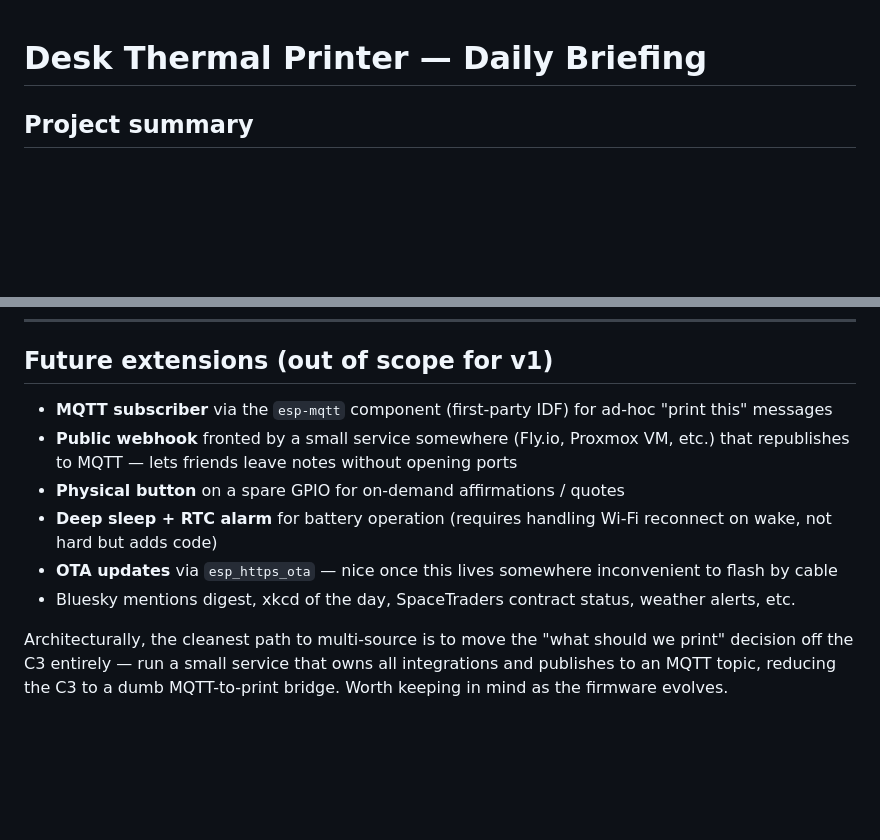
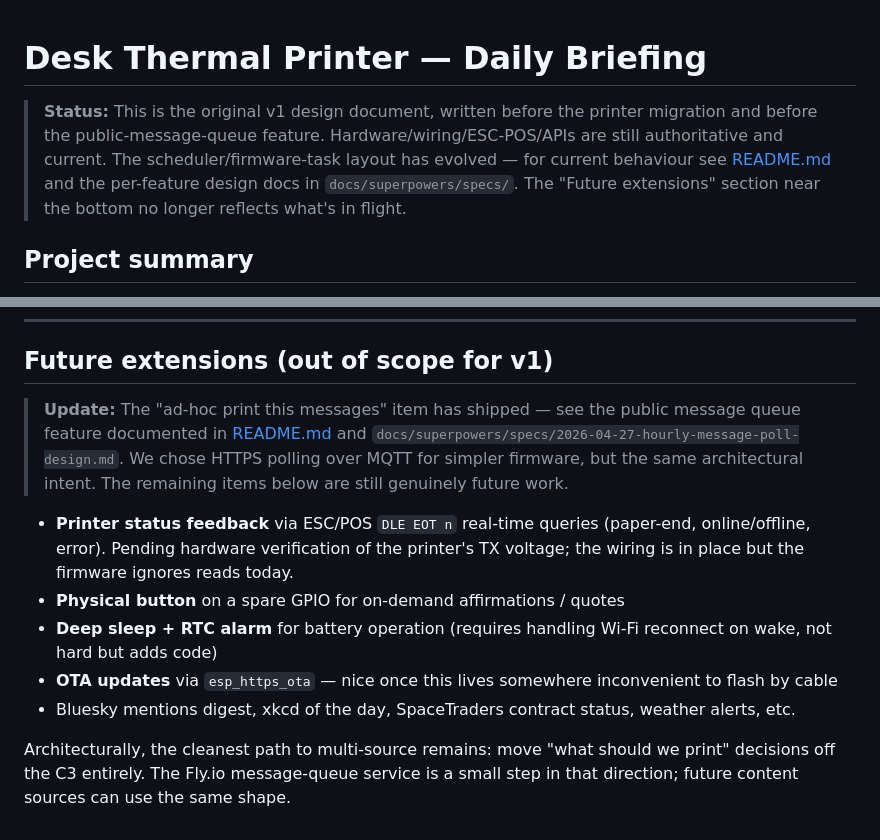
Before and after one commit to grantmd/little-printer, a Markdown page: SPEC.md, 2 parts joined by grey strips. Rendered like a GitHub page; blank space fills up the shorter version.

```diff
--- a/SPEC.md
+++ b/SPEC.md
@@ -1,4 +1,6 @@
 # Desk Thermal Printer — Daily Briefing
+
+> **Status:** This is the original v1 design document, written before the printer migration and before the public-message-queue feature. Hardware/wiring/ESC-POS/APIs are still authoritative and current. The scheduler/firmware-task layout has evolved — for current behaviour see [README.md](./README.md) and the per-feature design docs in `docs/superpowers/specs/`. The "Future extensions" section near the bottom no longer reflects what's in flight.
 
 ## Project summary
 
@@ -467,11 +469,12 @@ Confirm this by checking `CONFIG_ESP_CONSOLE_USB_SERIAL_JTAG=y` (or `CONFIG_ESP_
 
 ## Future extensions (out of scope for v1)
 
-- **MQTT subscriber** via the `esp-mqtt` component (first-party IDF) for ad-hoc "print this" messages
-- **Public webhook** fronted by a small service somewhere (Fly.io, Proxmox VM, etc.) that republishes to MQTT — lets friends leave notes without opening ports
+> **Update:** The "ad-hoc print this messages" item has shipped — see the public message queue feature documented in [README.md](./README.md) and `docs/superpowers/specs/2026-04-27-hourly-message-poll-design.md`. We chose HTTPS polling over MQTT for simpler firmware, but the same architectural intent. The remaining items below are still genuinely future work.
+
+- **Printer status feedback** via ESC/POS `DLE EOT n` real-time queries (paper-end, online/offline, error). Pending hardware verification of the printer's TX voltage; the wiring is in place but the firmware ignores reads today.
 - **Physical button** on a spare GPIO for on-demand affirmations / quotes
 - **Deep sleep + RTC alarm** for battery operation (requires handling Wi-Fi reconnect on wake, not hard but adds code)
 - **OTA updates** via `esp_https_ota` — nice once this lives somewhere inconvenient to flash by cable
 - Bluesky mentions digest, xkcd of the day, SpaceTraders contract status, weather alerts, etc.
 
-Architecturally, the cleanest path to multi-source is to move the "what should we print" decision off the C3 entirely — run a small service that owns all integrations and publishes to an MQTT topic, reducing the C3 to a dumb MQTT-to-print bridge. Worth keeping in mind as the firmware evolves.
+Architecturally, the cleanest path to multi-source remains: move "what should we print" decisions off the C3 entirely. The Fly.io message-queue service is a small step in that direction; future content sources can use the same shape.
```
Also changed, not shown: README.md (+79 -31 lines).
